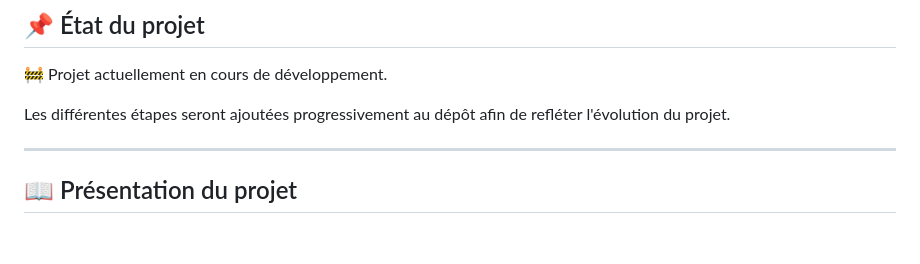
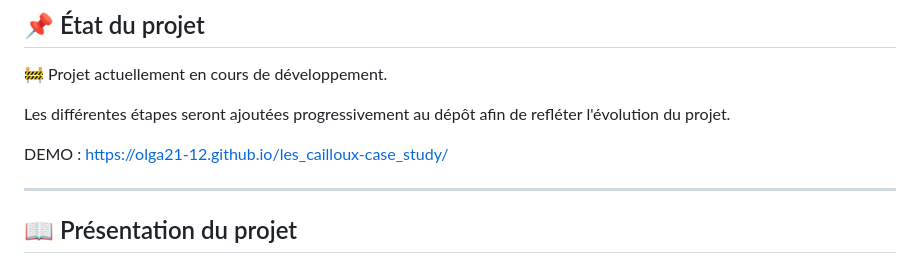
Before and after one commit to Olga21-12/les_cailloux-case_study, a Markdown page: README.md, the part around the change. GitHub-like rendering; blank space fills up the shorter version.

Commit message:
README + lien

```diff
--- a/README.md
+++ b/README.md
@@ -19,6 +19,8 @@ UX/UI • Branding • Graphic Design • Web Design • HTML • CSS • Bootst
 🚧 Projet actuellement en cours de développement.
 
 Les différentes étapes seront ajoutées progressivement au dépôt afin de refléter l'évolution du projet.
+
+DEMO : https://olga21-12.github.io/les_cailloux-case_study/
 
 ---
 
```
